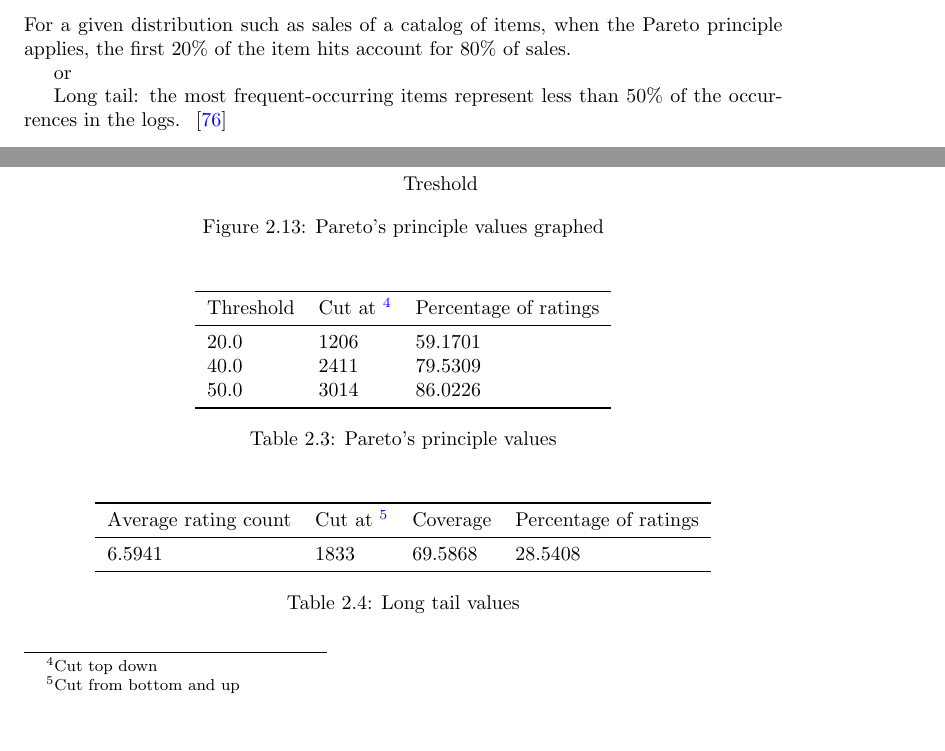
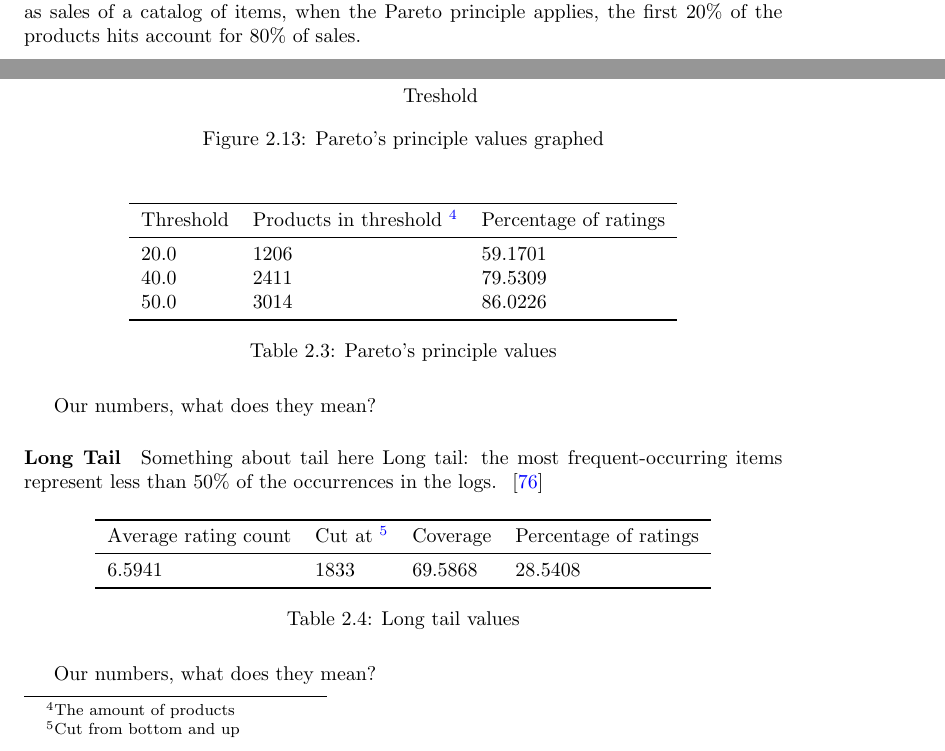
Before and after one commit to mcmhav/muchBazar, a LaTeX thesis (src/report.tex, which reads src/masterChapters/02-soBazarData.tex): two parts of pages 27 and 28 of 170, joined at a grey line, cut so that both start at the same text. Compiled offline with pdfLaTeX.

Commit message:
longtail and pareto begin

```diff
--- a/src/masterChapters/02-soBazarData.tex
+++ b/src/masterChapters/02-soBazarData.tex
@@ -339,10 +343,7 @@
 
-    For a given distribution such as sales of a catalog of items, when the Pareto principle applies, the first 20\% of the item hits account for 80\% of sales.
-
-    or
-
-    Long tail: the most frequent-occurring items represent less than 50\% of the occurrences in the logs. ~\cite{DBLP:journals/corr/abs-1203-4487}
-
+\paragraph{Pareto's Principle}
+    Something more about it here?
+    For a given distribution such as sales of a catalog of items, when the Pareto principle applies, the first 20\% of the products hits account for 80\% of sales.
 
     \begin{figure}[H]
         \centering
@@ -469,7 +470,7 @@
         \centering
         \begin{tabular}{lll}
         \toprule
-        Threshold &   Cut at~\tablefootnote{Cut top down} &      Percentage of ratings \\
+        Threshold &   Products in threshold~\tablefootnote{The amount of products} &      Percentage of ratings \\
         \midrule
         20.0    &    1206   &    59.1701 \\
         40.0    &    2411   &    79.5309 \\
@@ -479,6 +480,12 @@
         \caption{Pareto's principle values}
     \label{table:paretosPrinciple}
     \end{table}
+
+    Our numbers, what does they mean?
+
+\paragraph{Long Tail}
+    Something about tail here
+    Long tail: the most frequent-occurring items represent less than 50\% of the occurrences in the logs. ~\cite{DBLP:journals/corr/abs-1203-4487}
 
     \begin{table}[H]
         \centering
@@ -492,6 +499,8 @@
         \caption{Long tail values}
     \label{table:longtail}
     \end{table}
+
+    Our numbers, what does they mean?
 
 
     % mtodo - price for store dist
```
Also changed, not shown: src/masterChapters/02-soBazarData.tex (18 more changed lines).
